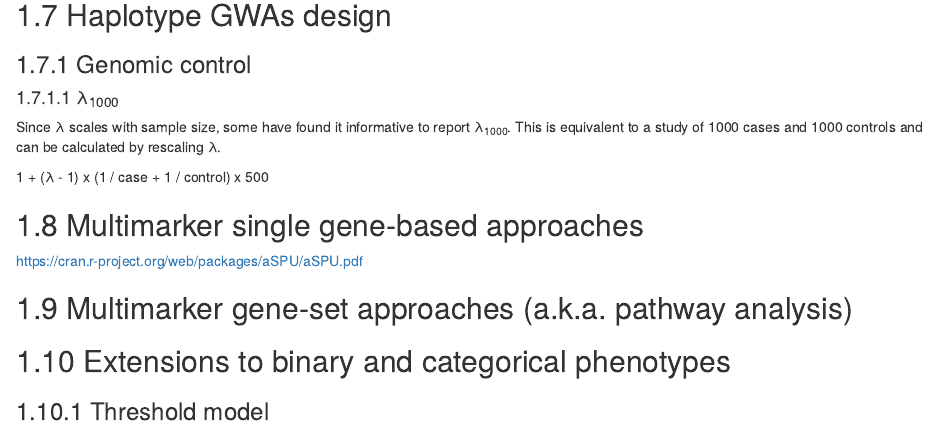
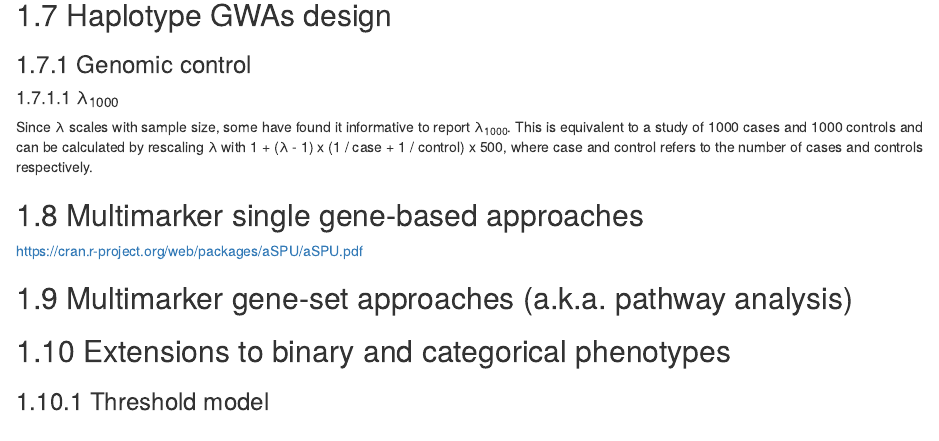
Before and after one commit to AlfredPgen/Genetics-book, an R Markdown document (03-Genome-wide-association-analyses.Rmd): the page in a window 1100 px wide, from 1600 px down. Rendered offline with R 4.5, knitr and Pandoc, with nearby package versions; drawn as R Markdown's standard HTML page in place of the format the file asks for.

Commit message:
lambda1000

```diff
--- a/03-Genome-wide-association-analyses.Rmd
+++ b/03-Genome-wide-association-analyses.Rmd
@@ -68,9 +68,7 @@
 
 #### λ<sub>1000<sub>
 
-Since λ scales with sample size, some have found it informative to report λ<sub>1000</sub>. This is equivalent to a study of 1000 cases and 1000 controls and can be calculated by rescaling λ.
-
-1 + (λ - 1) x (1 / case + 1 / control) x 500
+Since λ scales with sample size, some have found it informative to report λ<sub>1000</sub>. This is equivalent to a study of 1000 cases and 1000 controls and can be calculated by rescaling λ with 1 + (λ - 1) x (1 / case + 1 / control) x 500, where case and control refers to the number of cases and controls respectively.
 
 ## Multimarker single gene-based approaches
 
```
